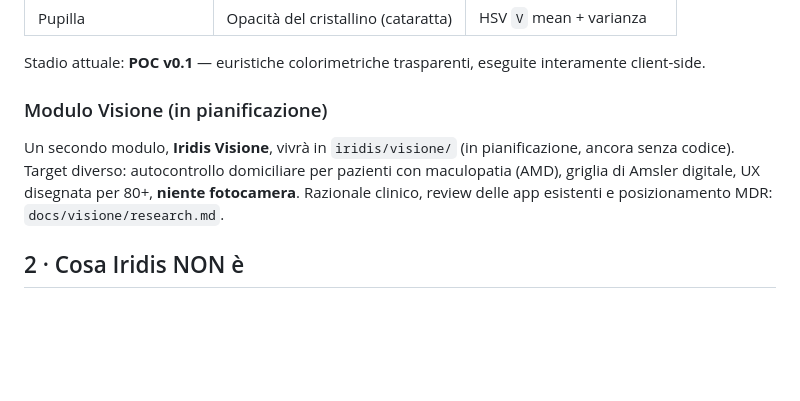
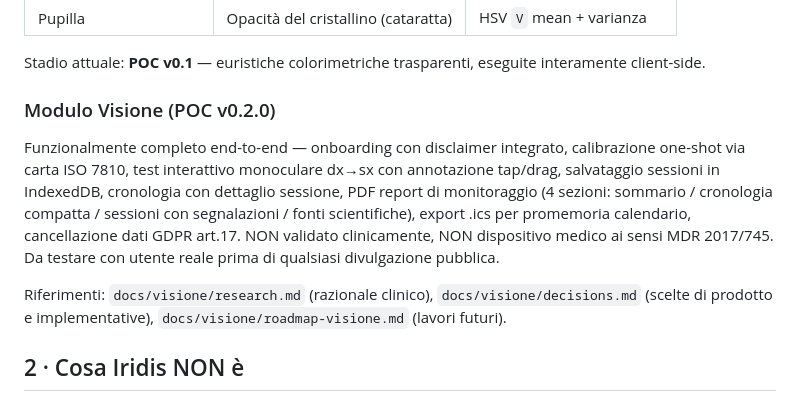
Before and after one commit to pezzaliapp/iridis, a Markdown page: CLAUDE.md, the part around the change. GitHub-like rendering; blank space fills up the shorter version.

Commit message:
docs(claude): aggiorna stato modulo Visione (POC v0.2.0)
Sezione §1.1 di CLAUDE.md non e' piu' 'in pianificazione, ancora
senza codice'. Aggiornato heading a POC v0.2.0 e descrizione che
elenca tutte le feature complete end-to-end (onboarding,
calibrazione, test interattivo monoculare, IDB, cronologia, PDF
report di monitoraggio, export .ics, GDPR art.17).

Conferma esplicita: NON validato clinicamente, NON dispositivo
medico ai sensi MDR 2017/745. Da testare con utente reale prima
di qualsiasi divulgazione pubblica.

Cross-link a research.md (razionale), decisions.md (scelte),
roadmap-visione.md (lavori futuri).

Co-Authored-By: Claude Opus 4.7 (1M context) <noreply@anthropic.com>

```diff
--- a/CLAUDE.md
+++ b/CLAUDE.md
@@ -17,11 +17,11 @@ Iridis è un **prototipo di screening oculare via fotografia smartphone**. Stima
 
 Stadio attuale: **POC v0.1** — euristiche colorimetriche trasparenti, eseguite interamente client-side.
 
-### Modulo Visione (in pianificazione)
+### Modulo Visione (POC v0.2.0)
 
-Un secondo modulo, **Iridis Visione**, vivrà in `iridis/visione/` (in pianificazione, ancora senza codice).
-Target diverso: autocontrollo domiciliare per pazienti con maculopatia (AMD), griglia di Amsler digitale, UX disegnata per 80+, **niente fotocamera**.
-Razionale clinico, review delle app esistenti e posizionamento MDR: `docs/visione/research.md`.
+Funzionalmente completo end-to-end — onboarding con disclaimer integrato, calibrazione one-shot via carta ISO 7810, test interattivo monoculare dx→sx con annotazione tap/drag, salvataggio sessioni in IndexedDB, cronologia con dettaglio sessione, PDF report di monitoraggio (4 sezioni: sommario / cronologia compatta / sessioni con segnalazioni / fonti scientifiche), export .ics per promemoria calendario, cancellazione dati GDPR art.17. NON validato clinicamente, NON dispositivo medico ai sensi MDR 2017/745. Da testare con utente reale prima di qualsiasi divulgazione pubblica.
+
+Riferimenti: `docs/visione/research.md` (razionale clinico), `docs/visione/decisions.md` (scelte di prodotto e implementative), `docs/visione/roadmap-visione.md` (lavori futuri).
 
 ## 2 · Cosa Iridis NON è
 
```
